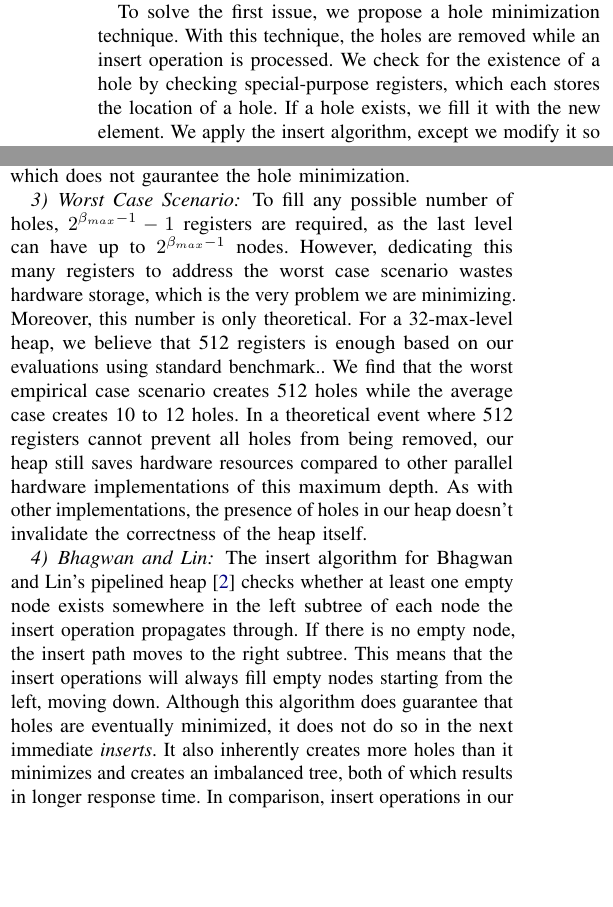
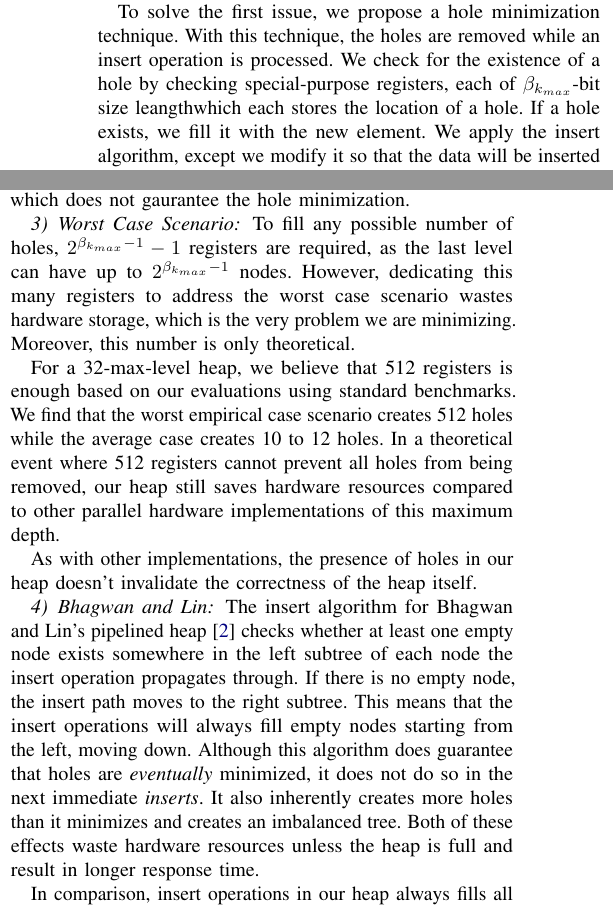
Before and after one commit to alammonjur/sc16, a LaTeX paper (sc16.tex, which reads impl.tex): two parts of the columns of pages 5 and 8 of 11, joined at a grey line, cut so that both start at the same text. Compiled offline with pdfLaTeX; a missing font is replaced by an installed copy or a similar font; a LaTeX package or settings file that is missing is left out.

Commit message:
paragraph separation

```diff
--- a/impl.tex
+++ b/impl.tex
@@ -97,7 +97,7 @@ In the worst-case scenario, where a binary heap of many levels encounters a sequ
 
 To solve the first issue, we propose a hole minimization technique.
 With this technique, the holes are removed while an insert operation is processed.
-We check for the existence of a hole by checking special-purpose registers, which each stores the location of a hole.
+We check for the existence of a hole by checking special-purpose registers, each of $\beta_{k_{max}}$-bit size leangthwhich each stores the location of a hole.
 If a hole exists, we fill it with the new element.
 We apply the insert algorithm, except we modify it so that the data will be inserted at the position of a hole instead of the last available node.
 In the case of multiple holes, we fill the last hole with inserted data for implementation ease.
@@ -377,13 +375,22 @@ As a result, their path would be $H[1] \rightarrow H[3] \rightarrow H[6] \righta
 
 
 \subsubsection{Worst Case Scenario}
-To fill any possible number of holes, $2^{\beta_{max}-1} - 1$ registers are required, as the last level can have up to $2^{\beta_{max}-1}$ nodes.
+To fill any possible number of holes, $2^{\beta_{k_{max}}-1} - 1$ registers are required, as the last level can have up to $2^{\beta_{k_{max}}-1}$ nodes.
 However, dedicating this many registers to address the worst case scenario wastes hardware storage, which is the very problem we are minimizing.
 Moreover, this number is only theoretical.
-For a 32-max-level heap, we believe that 512 registers is enough based on our evaluations using standard benchmark..
+
+For a 32-max-level heap, we believe that 512 registers is enough based on our evaluations using standard benchmarks.
 We find that the worst empirical case scenario creates 512 holes while the average case creates 10 to 12 holes.
 In a theoretical event where 512 registers cannot prevent all holes from being removed, our heap still saves hardware resources compared to other parallel hardware implementations of this maximum depth.
+
 As with other implementations, the presence of holes in our heap doesn't invalidate the correctness of the heap itself.
 
 \subsubsection{Bhagwan and Lin}
-The insert algorithm for Bhagwan and Lin's pipelined heap \cite{hw2} checks whether at least one empty node exists somewhere in the left subtree of each node the insert operation propagates through. If there is no empty node, the insert path moves to the right subtree. This means that the insert operations will always fill empty nodes starting from the left, moving down. Although this algorithm does guarantee that holes are eventually minimized, it does not do so in the next immediate {\it inserts}. It also inherently creates more holes than it minimizes and creates an imbalanced tree, both of which results in longer response time. In comparison, insert operations in our heap always fills all nodes in each level before moving down to the next, and they fill any holes that are created immediately. Thus, our heap more efficiently uses hardware storage and has lower response time than \cite{hw2}.
+The insert algorithm for Bhagwan and Lin's pipelined heap \cite{hw2} checks whether at least one empty node exists somewhere in the left subtree of each node the insert operation propagates through.
+If there is no empty node, the insert path moves to the right subtree.
+This means that the insert operations will always fill empty nodes starting from the left, moving down.
+Although this algorithm does guarantee that holes are {\it eventually} minimized, it does not do so in the next immediate {\it inserts}.
+It also inherently creates more holes than it minimizes and creates an imbalanced tree.
+Both of these effects waste hardware resources unless the heap is full and result in longer response time.
+
+In comparison, insert operations in our heap always fills all nodes in each level before moving down to the next, and they fill any holes that are created immediately. Thus, our heap more efficiently uses hardware storage and has lower response time than \cite{hw2}.
```
Also changed, not shown: sc16.pdf, impl.tex (2 more changed lines).
